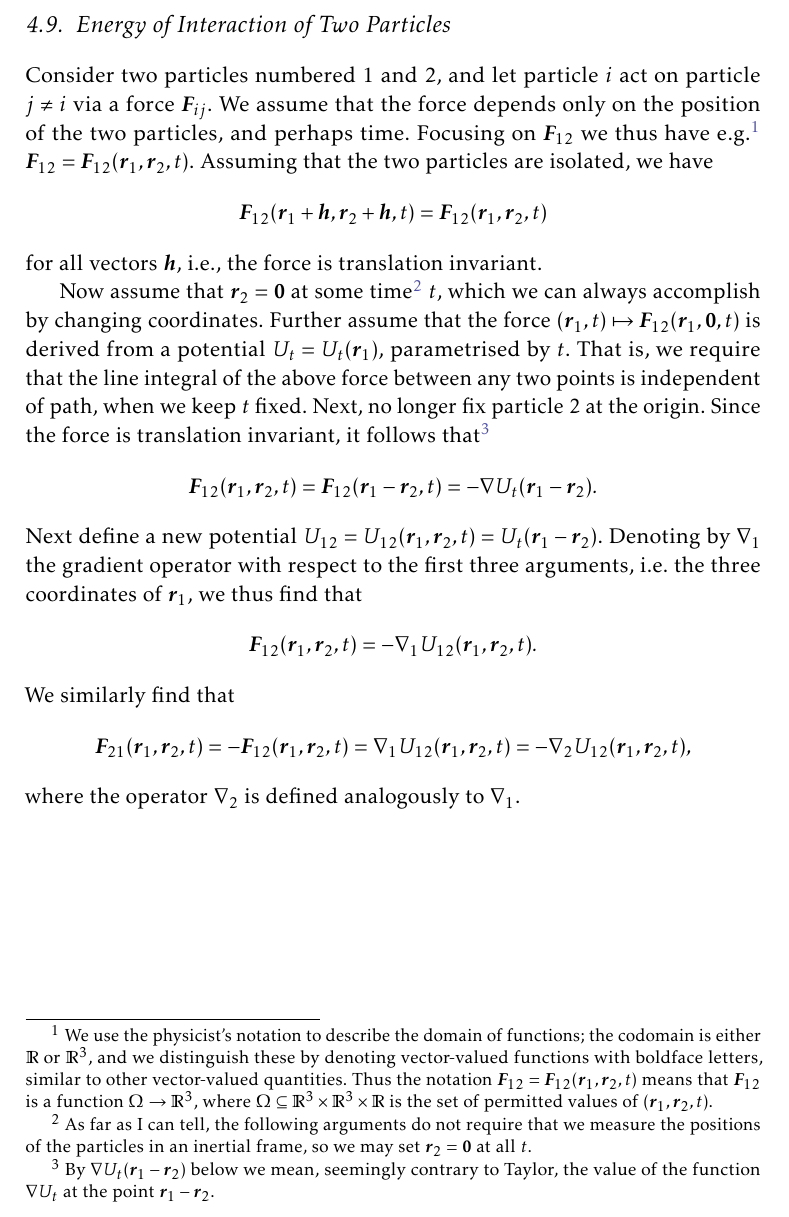
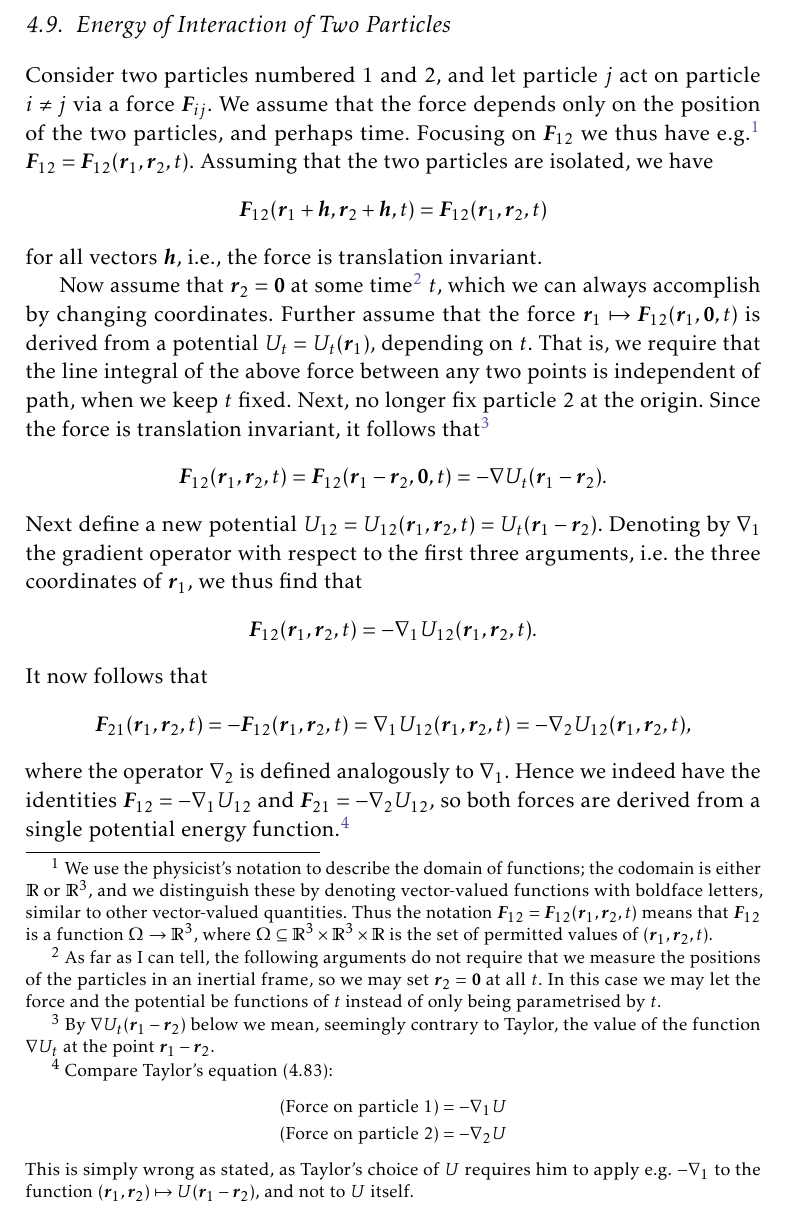
Before and after one commit to dnhansen/taylor-mechanics, a LaTeX book (taylor-mechanics.tex): part of page 4 of 4, cut so that both start at the same text. The pictures show the PDF file taylor-mechanics.pdf that the author committed with the source.

Commit message:
Minor fixes. Elaboration on energy of two particles.

```diff
--- a/taylor-mechanics.tex
+++ b/taylor-mechanics.tex
@@ -251,7 +251,7 @@
 \addtocounter{section}{7}
 \section{Energy of Interaction of Two Particles}
 
-Consider two particles numbered 1 and 2, and let particle $i$ act on particle $j \neq i$ via a force $\vec{F}_{ij}$. We assume that the force depends only on the position of the two particles, and perhaps time. Focusing on $\vec{F}_{12}$ we thus have e.g.\footnote{We use the physicist's notation to describe the domain of functions; the codomain is either $\reals$ or $\reals^3$, and we distinguish these by denoting vector-valued functions with boldface letters, similar to other vector-valued quantities. Thus the notation $\vec{F}_{12} = \vec{F}_{12}(\vec{r}_1, \vec{r}_2, t)$ means that $\vec{F}_{12}$ is a function $\Omega \to \reals^3$, where $\Omega \subseteq \reals^3 \prod \reals^3 \prod \reals$ is the set of permitted values of $(\vec{r}_1, \vec{r}_2, t)$.} $\vec{F}_{12} = \vec{F}_{12}(\vec{r}_1, \vec{r}_2, t)$. Assuming that the two particles are isolated, we have
+Consider two particles numbered 1 and 2, and let particle $j$ act on particle $i \neq j$ via a force $\vec{F}_{ij}$. We assume that the force depends only on the position of the two particles, and perhaps time. Focusing on $\vec{F}_{12}$ we thus have e.g.\footnote{We use the physicist's notation to describe the domain of functions; the codomain is either $\reals$ or $\reals^3$, and we distinguish these by denoting vector-valued functions with boldface letters, similar to other vector-valued quantities. Thus the notation $\vec{F}_{12} = \vec{F}_{12}(\vec{r}_1, \vec{r}_2, t)$ means that $\vec{F}_{12}$ is a function $\Omega \to \reals^3$, where $\Omega \subseteq \reals^3 \prod \reals^3 \prod \reals$ is the set of permitted values of $(\vec{r}_1, \vec{r}_2, t)$.} $\vec{F}_{12} = \vec{F}_{12}(\vec{r}_1, \vec{r}_2, t)$. Assuming that the two particles are isolated, we have
 %
 \begin{equation*}
     \vec{F}_{12}(\vec{r}_1 + \vec{h}, \vec{r}_2 + \vec{h}, t)
@@ -260,11 +260,11 @@ Consider two particles numbered 1 and 2, and let particle $i$ act on particle $j
 %
 for all vectors $\vec{h}$, i.e., the force is translation invariant.
 
-Now assume that $\vec{r}_2 = \vec{0}$ at some time\footnote{As far as I can tell, the following arguments do not require that we measure the positions of the particles in an inertial frame, so we may set $\vec{r}_2 = \vec{0}$ at all $t$.} $t$, which we can always accomplish by changing coordinates. Further assume that the force $(\vec{r}_1, t) \mapsto \vec{F}_{12}(\vec{r}_1, \vec{0}, t)$ is derived from a potential $U_t = U_t(\vec{r}_1)$, parametrised by $t$. That is, we require that the line integral of the above force between any two points is independent of path, when we keep $t$ fixed. Next, no longer fix particle 2 at the origin. Since the force is translation invariant, it follows that\footnote{By $\grad U_t(\vec{r}_1 - \vec{r}_2)$ below we mean, seemingly contrary to Taylor, the value of the function $\grad U_t$ at the point $\vec{r}_1 - \vec{r}_2$.}
+Now assume that $\vec{r}_2 = \vec{0}$ at some time\footnote{As far as I can tell, the following arguments do not require that we measure the positions of the particles in an inertial frame, so we may set $\vec{r}_2 = \vec{0}$ at all $t$. In this case we may let the force and the potential be functions of $t$ instead of only being parametrised by $t$.} $t$, which we can always accomplish by changing coordinates. Further assume that the force $\vec{r}_1 \mapsto \vec{F}_{12}(\vec{r}_1, \vec{0}, t)$ is derived from a potential $U_t = U_t(\vec{r}_1)$, depending on $t$. That is, we require that the line integral of the above force between any two points is independent of path, when we keep $t$ fixed. Next, no longer fix particle 2 at the origin. Since the force is translation invariant, it follows that\footnote{By $\grad U_t(\vec{r}_1 - \vec{r}_2)$ below we mean, seemingly contrary to Taylor, the value of the function $\grad U_t$ at the point $\vec{r}_1 - \vec{r}_2$.}
 %
 \begin{equation*}
     \vec{F}_{12}(\vec{r}_1, \vec{r}_2, t)
-        = \vec{F}_{12}(\vec{r}_1 - \vec{r}_2, t)
+        = \vec{F}_{12}(\vec{r}_1 - \vec{r}_2, \vec{0}, t)
         = -\grad U_t(\vec{r}_1 - \vec{r}_2).
 \end{equation*}
 %
@@ -275,7 +275,7 @@ Next define a new potential $U_{12} = U_{12}(\vec{r}_1, \vec{r}_{2}, t) = U_t(\v
         = -\grad_1 U_{12}(\vec{r}_1, \vec{r}_2, t).
 \end{equation*}
 %
-We similarly find that
+It now follows that
 %
 \begin{equation*}
     \vec{F}_{21}(\vec{r}_1, \vec{r}_2, t)
@@ -284,6 +284,13 @@ We similarly find that
         = -\grad_2 U_{12}(\vec{r}_1, \vec{r}_2, t),
 \end{equation*}
 %
-where the operator $\grad_2$ is defined analogously to $\grad_1$.
+where the operator $\grad_2$ is defined analogously to $\grad_1$. Hence we indeed have the identities $\vec{F}_{12} = -\grad_1 U_{12}$ and $\vec{F}_{21} = -\grad_2 U_{12}$, so both forces are derived from a single potential energy function.\footnote{Compare Taylor's equation (4.83):
+%
+\begin{align*}
+    \text{(Force on particle 1)} &= -\grad_1 U \\
+    \text{(Force on particle 2)} &= -\grad_2 U
+\end{align*}
+%
+This is simply wrong as stated, as Taylor's choice of $U$ requires him to apply e.g. $-\grad_1$ to the function $(\vec{r}_1, \vec{r}_2) \mapsto U(\vec{r}_1 - \vec{r}_2)$, and not to $U$ itself.}
 
 \end{document}
```
Also changed, not shown: taylor-mechanics.pdf.
